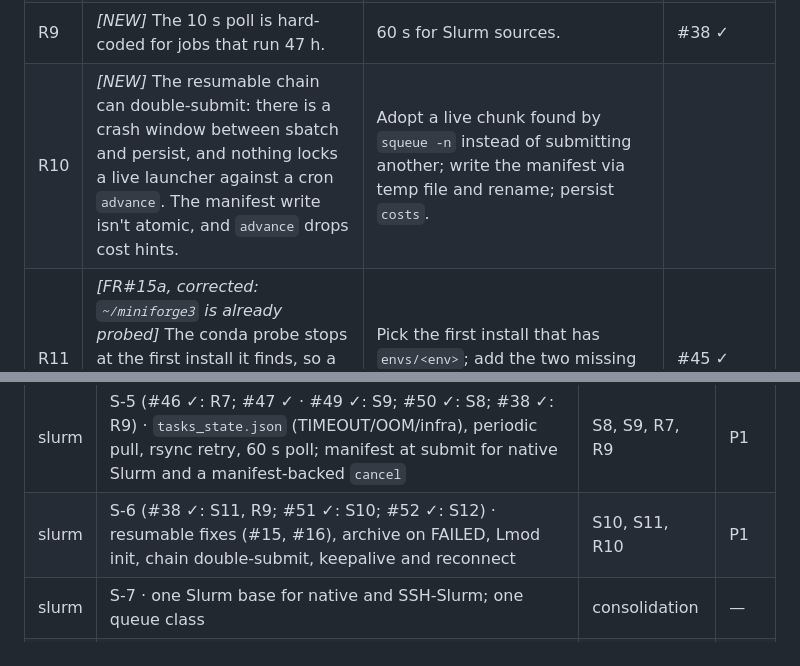
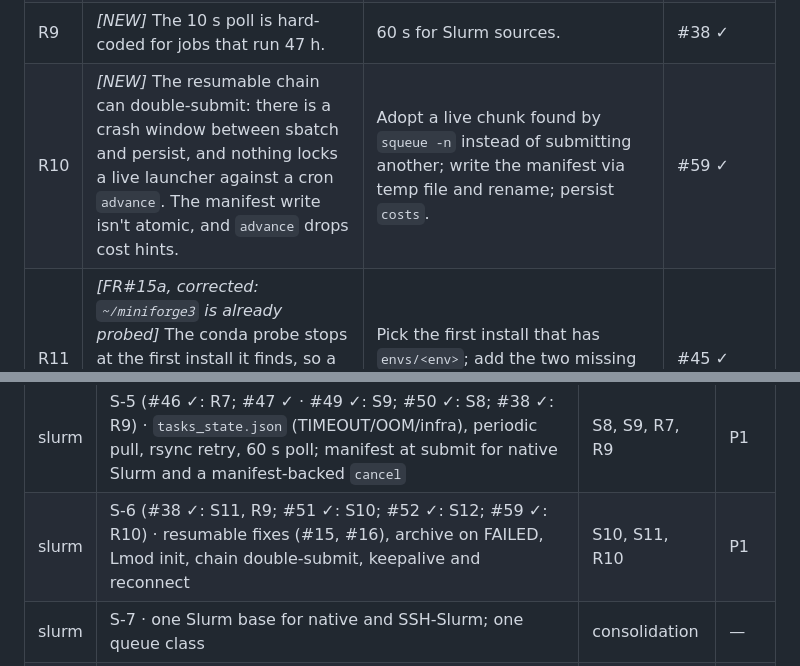
Before and after one commit to GabrielBena/HPC-Sweep-Manager, a Markdown page: docs/dev/maintenance-2026-10.md, 2 parts joined by grey strips. Drawn GitHub-style.

Commit message:
docs(tracker): R10 → #59
Co-Authored-By: Claude Opus 5.5 <noreply@anthropic.com>

```diff
--- a/docs/dev/maintenance-2026-10.md
+++ b/docs/dev/maintenance-2026-10.md
@@ -75,7 +75,7 @@ is deleted; the CHANGELOG keeps the record.
 | | - `hsm sweep errors` reads files nothing writes | delete it (it becomes `status --errors`) | |
 | | - `init` re-run drops `distributed:` | never rewrite an existing config without `--regenerate` | |
 | R9 | *[NEW]* The 10 s poll is hard-coded for jobs that run 47 h. | 60 s for Slurm sources. | #38 ✓ |
-| R10 | *[NEW]* The resumable chain can double-submit: there is a crash window between sbatch and persist, and nothing locks a live launcher against a cron `advance`. The manifest write isn't atomic, and `advance` drops cost hints. | Adopt a live chunk found by `squeue -n` instead of submitting another; write the manifest via temp file and rename; persist `costs`. | |
+| R10 | *[NEW]* The resumable chain can double-submit: there is a crash window between sbatch and persist, and nothing locks a live launcher against a cron `advance`. The manifest write isn't atomic, and `advance` drops cost hints. | Adopt a live chunk found by `squeue -n` instead of submitting another; write the manifest via temp file and rename; persist `costs`. | #59 ✓ |
 | R11 | *[FR#15a, corrected: `~/miniforge3` is already probed]* The conda probe stops at the first install it finds, so a leftover `~/miniconda3` shadows `~/miniforge3`. It also never tries `~/mambaforge` or `$CONDA_EXE`. | Pick the first install that has `envs/<env>`; add the two missing candidates. | #45 ✓ |
 | R12 | *[NEW]* ssh task stdout is buffered in the launcher's memory and thrown away; `logs/` stays empty. | Fixed by X1: logs go to files. | #37 ✓ |
 
@@ -192,7 +192,7 @@ project's default pool. Tell Comp-PVR its `pre_script` can use `$HSM_CODE_DIR`.
 | slurm | S-3 (#27 ✓) · per-sweep code snapshot (`--link-dest`), shared by both SSH sources | S4 | P0 |
 | slurm | S-4 (#31 ✓ · #33 ✓ · #35 ✓) · aware launches: `hsm queue share`; a pre-submit fair-share check (hot account → prompt: throttle-and-go by default, `--force`, wait, cancel); `array_throttle`; GPU nodes excluded for CPU-only jobs; reservation-vs-walltime check; key normalisation for `extra_directives` | S5–S7, FR#10 | P1 |
 | slurm | S-5 (#46 ✓: R7; #47 ✓ · #49 ✓: S9; #50 ✓: S8; #38 ✓: R9) · `tasks_state.json` (TIMEOUT/OOM/infra), periodic pull, rsync retry, 60 s poll; manifest at submit for native Slurm and a manifest-backed `cancel` | S8, S9, R7, R9 | P1 |
-| slurm | S-6 (#38 ✓: S11, R9; #51 ✓: S10; #52 ✓: S12) · resumable fixes (#15, #16), archive on FAILED, Lmod init, chain double-submit, keepalive and reconnect | S10, S11, R10 | P1 |
+| slurm | S-6 (#38 ✓: S11, R9; #51 ✓: S10; #52 ✓: S12; #59 ✓: R10) · resumable fixes (#15, #16), archive on FAILED, Lmod init, chain double-submit, keepalive and reconnect | S10, S11, R10 | P1 |
 | slurm | S-7 · one Slurm base for native and SSH-Slurm; one queue class | consolidation | — |
 | ssh | X-1 (#24 ✓) · `login_timeout` with an agent-less retry remembered per host, a bounded connect, rsync over ssh with `BatchMode`/`ConnectTimeout`/`ServerAliveInterval` (keepalive moved to X-2, with the reconnect) | X2 | P0 |
 | ssh | X-2 (#37 ✓ · #39 ✓) · detached ssh supervision, `hsm sweep collect` re-attaches ssh sweeps, task logs to files, keepalive + reconnect | X1, R12, S11 (ssh side) | P0 |
```
